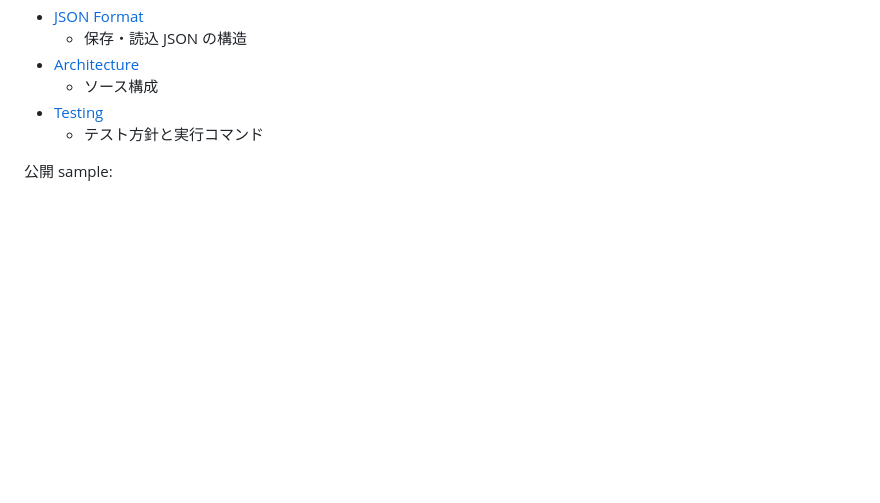
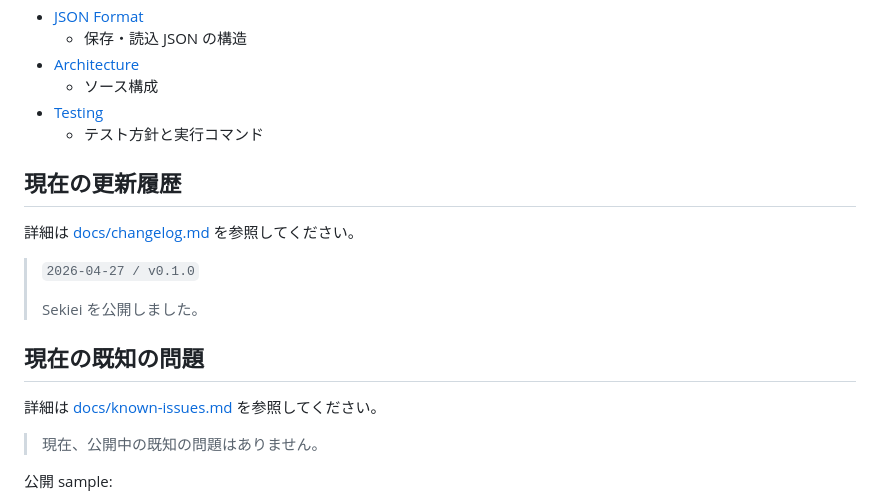
Before and after one commit to Wfrm-Qz/sekiei, a Markdown page: README.md, the part around the change. Rendered like a GitHub page; blank space fills up the shorter version.

Commit message:
READMEに更新履歴と既知の問題を引用する

```diff
--- a/README.md
+++ b/README.md
@@ -88,6 +88,20 @@ npm run preview
 - [Testing](./docs/testing.md)
   - テスト方針と実行コマンド
 
+## 現在の更新履歴
+
+詳細は [docs/changelog.md](./docs/changelog.md) を参照してください。
+
+> `2026-04-27 / v0.1.0`
+>
+> Sekiei を公開しました。
+
+## 現在の既知の問題
+
+詳細は [docs/known-issues.md](./docs/known-issues.md) を参照してください。
+
+> 現在、公開中の既知の問題はありません。
+
 公開 sample:
 
 - [cube.json](./docs/samples/cube.json)
```
